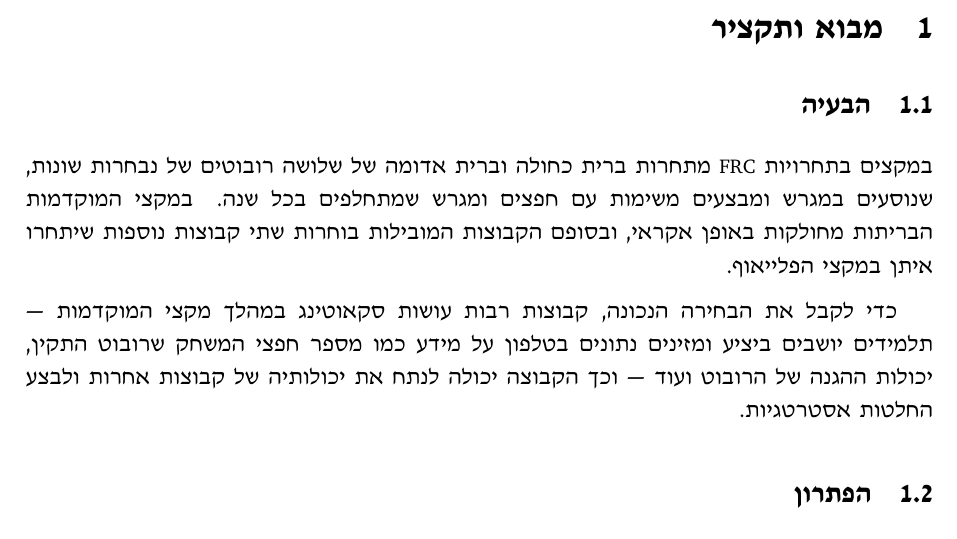
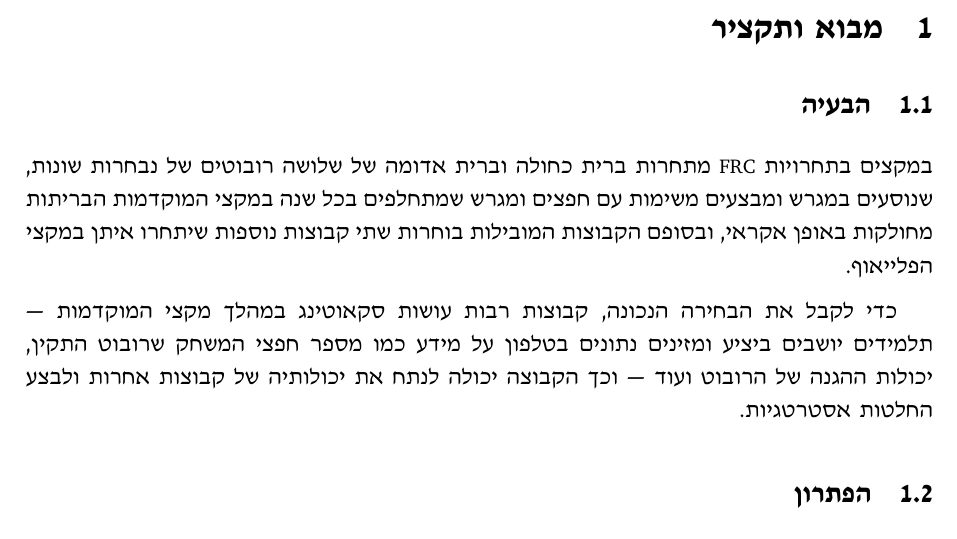
Before and after one commit to tzufBarz/autoscout, a LaTeX document (report/main.tex, which reads report/sections/introduction.tex): part of page 3 of 4, cut so that both start at the same text. Compiled offline with XeLaTeX.

Commit message:
Format latex and fix previous commit

```diff
--- a/report/sections/introduction.tex
+++ b/report/sections/introduction.tex
@@ -1,8 +1,12 @@
 \subsection{הבעיה}
-במקצים בתחרויות \textenglish{FRC} מתחרות ברית כחולה וברית אדומה של שלושה רובוטים של נבחרות שונות, שנוסעים במגרש ומבצעים משימות עם חפצים ומגרש שמתחלפים בכל שנה. במקצי המוקדמות הבריתות מחולקות באופן אקראי, ובסופם הקבוצות המובילות בוחרות שתי קבוצות נוספות שיתחרו איתן במקצי הפלייאוף.
+
+במקצים בתחרויות \textenglish{FRC} מתחרות ברית כחולה וברית אדומה של שלושה רובוטים של נבחרות שונות, שנוסעים במגרש ומבצעים משימות עם חפצים ומגרש שמתחלפים בכל שנה
+במקצי המוקדמות הבריתות מחולקות באופן אקראי, ובסופם הקבוצות המובילות בוחרות שתי קבוצות נוספות שיתחרו איתן במקצי הפלייאוף.
 
 כדי לקבל את הבחירה הנכונה, קבוצות רבות עושות סקאוטינג במהלך מקצי המוקדמות — תלמידים יושבים ביציע ומזינים נתונים בטלפון על מידע כמו מספר חפצי המשחק שרובוט התקין, יכולות ההגנה של הרובוט ועוד — וכך הקבוצה יכולה לנתח את יכולותיה של קבוצות אחרות ולבצע החלטות אסטרטגיות.
+
 \subsection{הפתרון}
+
 הפרויקט שלי מאפשר מעקב אוטומטי על כל אחד מששת הרובוטים במקצה, והתאמה של כל רובוט לאחת הקבוצות ששיחקה בו (באמצעות מספר הקבוצה שחייב להופיע על כל צדדי הבאמפר של הרובוט), באמצעות סרטון שמצולם מהיציע.
 הוא מהווה התחלה לפתרון שיוכל להפוך את תהליך הסקאוטינג לקל יותר, שימושי יותר, או אוטומטי לגמרי.
 
```
Also changed, not shown: report/main.tex (+0 -1 lines), 1 other file.
